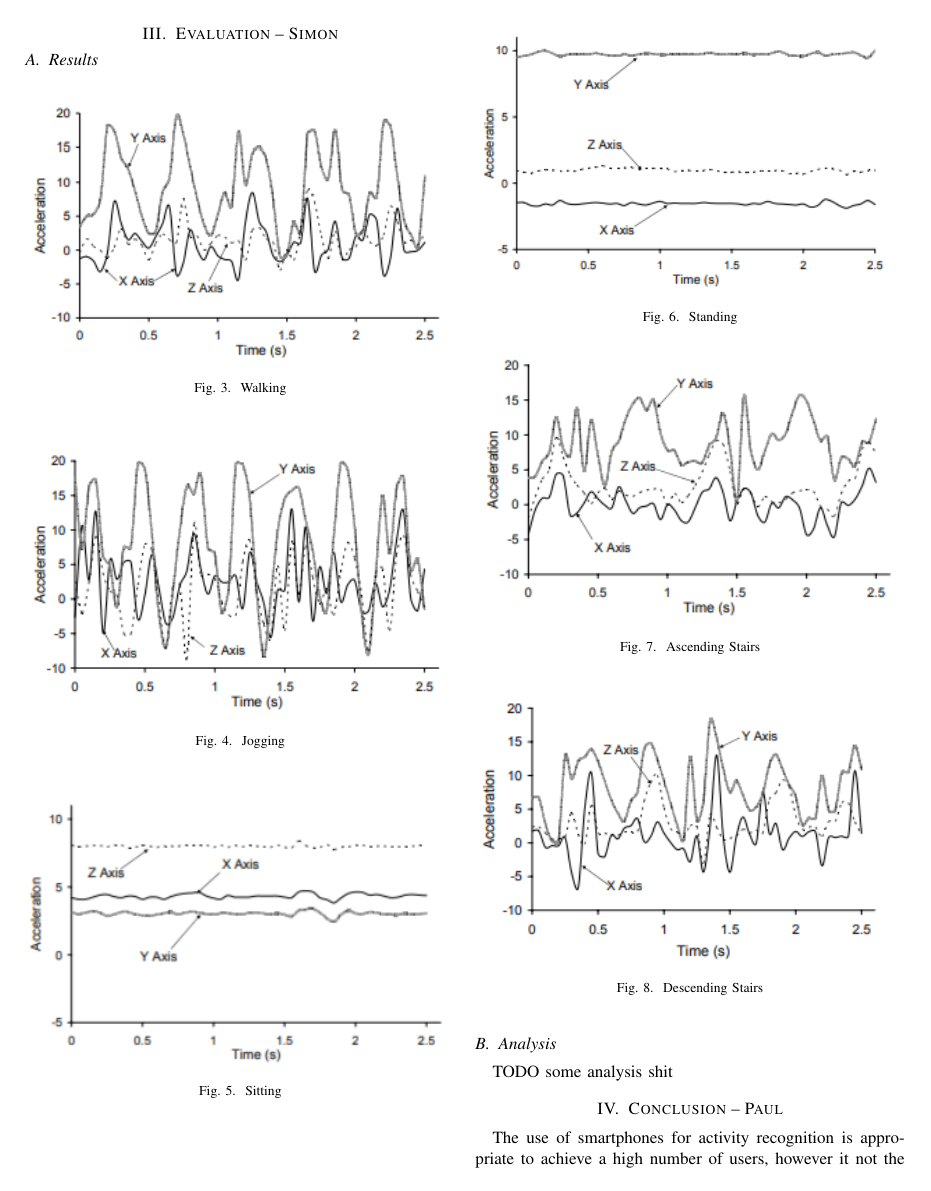
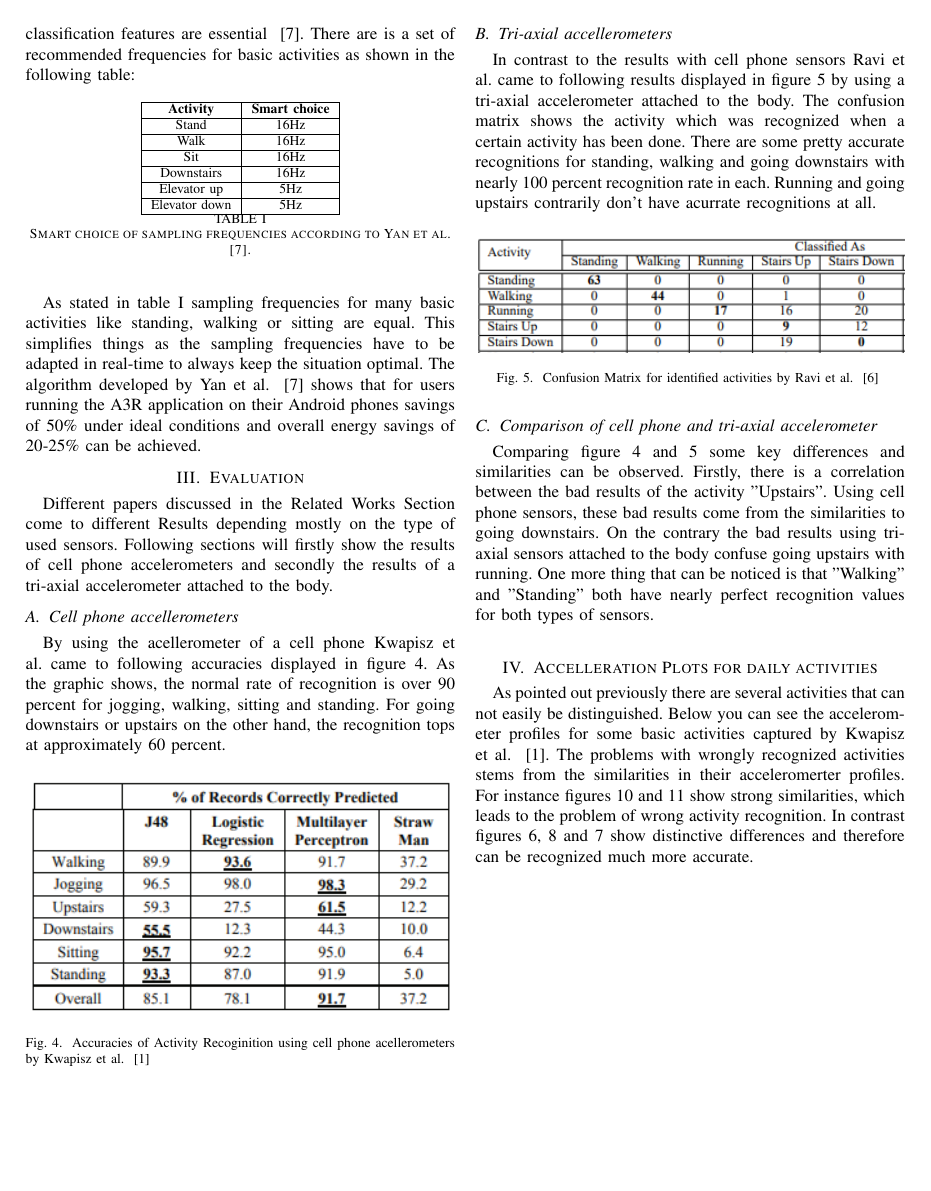
Before and after one commit to paulisch/activityrecognition, a LaTeX paper (paper/main.tex): page 3 of 4 before the commit and page 3 of 5 after it. Compiled offline with pdfLaTeX; a missing font is replaced by an installed copy or a similar font; a LaTeX package or settings file that is missing is left out.

Commit message:
add stuff

```diff
--- a/paper/main.tex
+++ b/paper/main.tex
@@ -125,15 +132,37 @@ As stated in table \ref{tab:smartFrequencies} sampling frequencies for many basi
 The algorithm developed by Yan et al. ~\cite{Yan2012} shows that for users running
 the A3R application on their Android phones savings of 50\% under ideal conditions and overall energy savings of 20-25\% can be achieved.
 
-\subsection{Subsection blabla}
-subsection
+
+\section{Evaluation}
+Different papers discussed in the Related Works Section come to different Results depending mostly on the type of used sensors. Following sections will firstly show the results of cell phone accelerometers and secondly the results of a tri-axial accelerometer attached to the body.
+
+\subsection{Cell phone accellerometers}
+By using the acellerometer of a cell phone Kwapisz et al. came to following accuracies displayed in figure \ref{fig:accurracies_cell_phone}. As the graphic shows, the normal rate of recognition is over 90 percent for jogging, walking, sitting and standing. For going downstairs or upstairs on the other hand, the recognition tops at approximately 60 percent.
+\begin{figure}[!htb]
+  \includegraphics[width=\linewidth]{accurracies_cell_phone.png}
+  \caption{Accuracies of Activity Recoginition using cell phone acellerometers by Kwapisz et al. ~\cite{Kwapisz2011} }
+  \label{fig:accurracies_cell_phone}
+\end{figure}
 \newpage
-\section{Evaluation -- Simon}
+\subsection{Tri-axial accellerometers}
+In contrast to the results with cell phone sensors Ravi et al. came to following results displayed in figure \ref{fig:tri_axial_data}  by using a tri-axial accelerometer attached to the body.
+The confusion matrix shows the activity which was recognized when a certain activity has been done. There are some pretty accurate recognitions for standing, walking and going downstairs with nearly 100 percent recognition rate in each. Running and going upstairs contrarily don't have acurrate recognitions at all.
+\begin{figure}[!htb]
+  \includegraphics[width=\linewidth]{tri_axial_data.png}
+  \caption{Confusion Matrix for identified activities  by Ravi et al. ~\cite{Ravi2005} }
+  \label{fig:tri_axial_data}
+\end{figure}
 
-\subsection{Results}
-\begin{figure}[!htb]
+\subsection{Comparison of cell phone and tri-axial accelerometer}
+
+Comparing figure \ref{fig:accurracies_cell_phone} and \ref{fig:tri_axial_data} some key differences and similarities can be observed. Firstly, there is a correlation between the bad results of the activity "Upstairs". Using cell phone sensors, these bad results come from the similarities to going downstairs. On the contrary the bad results using tri-axial sensors attached to the body confuse going upstairs with running.
+One more thing that can be noticed is that "Walking" and "Standing" both have nearly perfect recognition values for both types of sensors.
+\\
+\section{Accelleration Plots for daily activities}
+As pointed out previously there are several activities that can not easily be distinguished. Below you can see the accelerometer profiles for some basic activities captured by Kwapisz et al. ~\cite{Kwapisz2011}.
+The problems with wrongly recognized activities stems from the similarities in their acceleromerter profiles. For instance figures \ref{fig:ascendingStairs} and \ref{fig:descendingStairs} show strong similarities, which leads to the problem of wrong activity recognition. In contrast figures \ref{fig:walking}, \ref{fig:standing} and \ref {fig:sitting} show distinctive differences and therefore can be recognized much more accurate.\newpage
+\begin{figure}[!p]
   \includegraphics[width=\linewidth]{walking.png}
-  \caption{Walking}
+  \caption{Walking plot by Kwapisz et al. ~\cite{Kwapisz2011} }
   \label{fig:walking}
 \end{figure}
-\begin{figure}[!htb]
@@ -140,24 +180,14 @@ subsection
   \includegraphics[width=\linewidth]{jogging.png}
-  \caption{Jogging}
+  \caption{Jogging plot by Kwapisz et al. ~\cite{Kwapisz2011}}
   \label{fig:jogging}
 \end{figure}
-\begin{figure}[!htb]
-  \includegraphics[width=\linewidth]{sitting.png}
-  \caption{Sitting}
-  \label{fig:sitting}
-\end{figure}
-\begin{figure}[!htb]
-  \includegraphics[width=\linewidth]{standing.png}
-  \caption{Standing}
-  \label{fig:standing}
-\end{figure}
-\begin{figure}[!htb]
+\begin{figure}[!p]
   \includegraphics[width=\linewidth]{ascending_stairs.png}
-  \caption{Ascending Stairs}
+  \caption{Ascending Stairs plot by Kwapisz et al. ~\cite{Kwapisz2011}}
   \label{fig:ascendingStairs}
 \end{figure}
-\begin{figure}[!htb]
+\begin{figure}[!p]
   \includegraphics[width=\linewidth]{descending_stairs.png}
-  \caption{Descending Stairs}
+  \caption{Descending Stairs plot by Kwapisz et al. ~\cite{Kwapisz2011}}
   \label{fig:descendingStairs}
 \end{figure}
@@ -164,10 +195,5 @@ subsection
 
-\newpage
-\subsection{Analysis}
-
-TODO some analysis shit
-
-\section{Conclusion -- Paul}
+\section{Conclusion}
 The use of smartphones for activity recognition is appropriate to achieve a high number of users, however it not the most accurate approach.
 Smart wearable devices are getting more popular, which could allow the use of multiple sensors increasing accuracy of gesture detection. As there is a large variety of such wearables and the majority still owns one single cell smartphone, attaching multiple accelerometers  on different parts of the body generally is not a natural use-case. We think that focusing on a high number of users by concentrating on evaluating just smartphone sensor data is significant, as the goal is to give as many people as possible access to the technology of activity recognition.
 Cell phone accelerometer data still can be enhanced by developing more sophisticated software processing sensor data and learning user behaviors, so that a basic set of gestures like walking, standing or climbing stairs can be detected maintaining a low error rate while keeping the number of users at an upper level.
```
Also changed, not shown: paper/references.bib (+13 -0 lines), paper/accurracies_cell_phone.png (added), paper/main.pdf, paper/recognition_process.png (added), paper/tri_axial_data.png (added), paper/main.tex (37 more changed lines).
